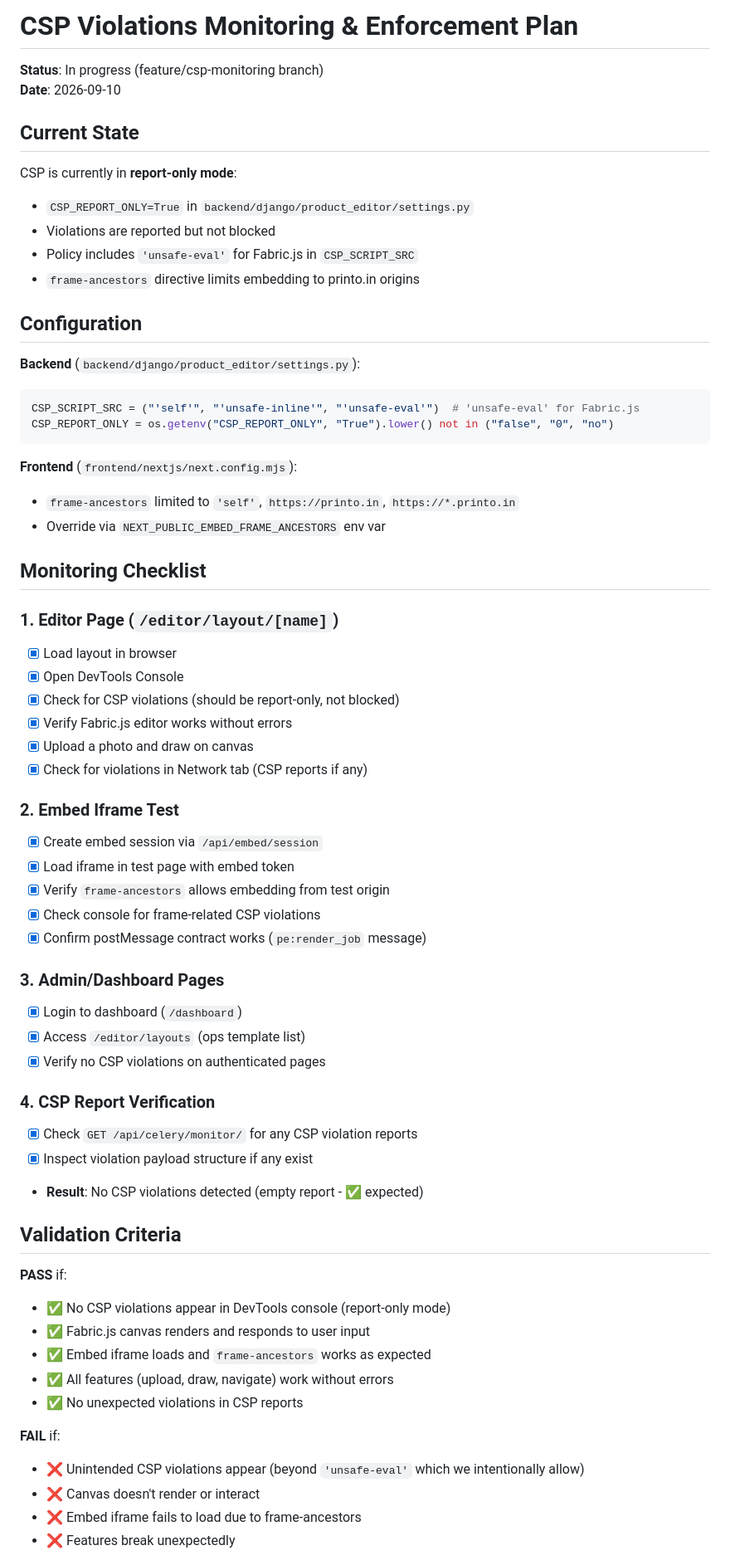
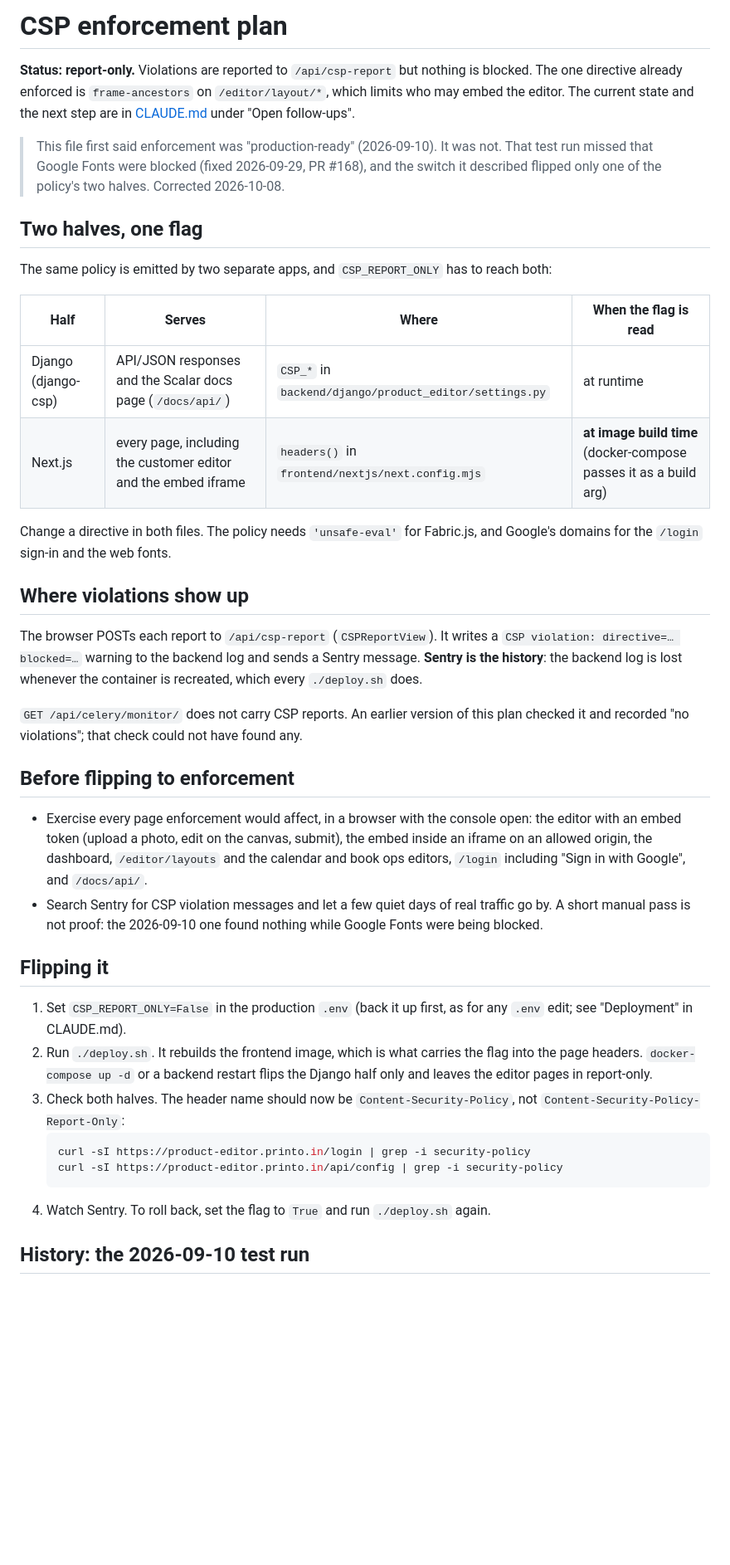
Before and after one commit to printo/product-editor, a Markdown page: CSP_MONITORING_PLAN.md, the part around one of its changes. Shown at 83% size. GitHub-like rendering; blank space fills up the shorter version.

Commit message:
docs(csp): correct the enforcement plan
The plan called enforcement "production-ready" and gave a switch that
could not work as written:

- It said to set CSP_REPORT_ONLY=False and restart the backend. The
  Next.js half of the policy reads the flag when its image is BUILT, so
  that flips only the Django half and leaves the editor pages in
  report-only. The plan now says to run ./deploy.sh and how to check both
  halves.
- "Production-ready" came from a manual pass that missed Google Fonts
  being blocked (fixed 2026-09-29, PR #168). Said so, and kept the
  2026-09-10 run as history.
- It told the reader to look for violations on /api/celery/monitor/,
  which carries no CSP data (it is the render-queue/GC monitor), so the
  recorded "no violations" could not have been anything else. Reports go
  to /api/csp-report, the backend log and Sentry; the plan says so.

Rewritten rather than deleted: the two-halves explanation and the
pre-flip checklist are still needed.

Co-Authored-By: Claude Sonnet 5.5 <noreply@anthropic.com>

````diff
--- a/CSP_MONITORING_PLAN.md
+++ b/CSP_MONITORING_PLAN.md
@@ -1,67 +1,41 @@
-# CSP Violations Monitoring & Enforcement Plan
+# CSP enforcement plan
 
-**Status**: In progress (feature/csp-monitoring branch)
-**Date**: 2026-09-10
+**Status: report-only.** Violations are reported to `/api/csp-report` but nothing is blocked. The one directive already enforced is `frame-ancestors` on `/editor/layout/*`, which limits who may embed the editor. The current state and the next step are in [CLAUDE.md](CLAUDE.md) under "Open follow-ups".
 
-## Current State
+> This file first said enforcement was "production-ready" (2026-09-10). It was not. That test run missed that Google Fonts were blocked (fixed 2026-09-29, PR #168), and the switch it described flipped only one of the policy's two halves. Corrected 2026-10-08.
 
-CSP is currently in **report-only mode**:
-- `CSP_REPORT_ONLY=True` in `backend/django/product_editor/settings.py`
-- Violations are reported but not blocked
-- Policy includes `'unsafe-eval'` for Fabric.js in `CSP_SCRIPT_SRC`
-- `frame-ancestors` directive limits embedding to printo.in origins
+## Two halves, one flag
 
-## Configuration
+The same policy is emitted by two separate apps, and `CSP_REPORT_ONLY` has to reach both:
 
-**Backend** (`backend/django/product_editor/settings.py`):
-```python
-CSP_SCRIPT_SRC = ("'self'", "'unsafe-inline'", "'unsafe-eval'")  # 'unsafe-eval' for Fabric.js
-CSP_REPORT_ONLY = os.getenv("CSP_REPORT_ONLY", "True").lower() not in ("false", "0", "no")
-```
+| Half | Serves | Where | When the flag is read |
+|---|---|---|---|
+| Django (django-csp) | API/JSON responses and the Scalar docs page (`/docs/api/`) | `CSP_*` in `backend/django/product_editor/settings.py` | at runtime |
+| Next.js | every page, including the customer editor and the embed iframe | `headers()` in `frontend/nextjs/next.config.mjs` | **at image build time** (docker-compose passes it as a build arg) |
 
-**Frontend** (`frontend/nextjs/next.config.mjs`):
-- `frame-ancestors` limited to `'self'`, `https://printo.in`, `https://*.printo.in`
-- Override via `NEXT_PUBLIC_EMBED_FRAME_ANCESTORS` env var
+Change a directive in both files. The policy needs `'unsafe-eval'` for Fabric.js, and Google's domains for the `/login` sign-in and the web fonts.
 
-## Monitoring Checklist
+## Where violations show up
 
-### 1. Editor Page (`/editor/layout/[name]`)
-- [x] Load layout in browser
-- [x] Open DevTools Console
-- [x] Check for CSP violations (should be report-only, not blocked)
-- [x] Verify Fabric.js editor works without errors
-- [x] Upload a photo and draw on canvas
-- [x] Check for violations in Network tab (CSP reports if any)
+The browser POSTs each report to `/api/csp-report` (`CSPReportView`). It writes a `CSP violation: directive=… blocked=…` warning to the backend log and sends a Sentry message. **Sentry is the history**: the backend log is lost whenever the container is recreated, which every `./deploy.sh` does.
 
-### 2. Embed Iframe Test
-- [x] Create embed session via `/api/embed/session`
-- [x] Load iframe in test page with embed token
-- [x] Verify `frame-ancestors` allows embedding from test origin
-- [x] Check console for frame-related CSP violations
-- [x] Confirm postMessage contract works (`pe:render_job` message)
+`GET /api/celery/monitor/` does not carry CSP reports. An earlier version of this plan checked it and recorded "no violations"; that check could not have found any.
 
-### 3. Admin/Dashboard Pages
-- [x] Login to dashboard (`/dashboard`)
-- [x] Access `/editor/layouts` (ops template list)
-- [x] Verify no CSP violations on authenticated pages
+## Before flipping to enforcement
 
-### 4. CSP Report Verification
-- [x] Check `GET /api/celery/monitor/` for any CSP violation reports
-- [x] Inspect violation payload structure if any exist
-- **Result**: No CSP violations detected (empty report - ✅ expected)
+- Exercise every page enforcement would affect, in a browser with the console open: the editor with an embed token (upload a photo, edit on the canvas, submit), the embed inside an iframe on an allowed origin, the dashboard, `/editor/layouts` and the calendar and book ops editors, `/login` including "Sign in with Google", and `/docs/api/`.
+- Search Sentry for CSP violation messages and let a few quiet days of real traffic go by. A short manual pass is not proof: the 2026-09-10 one found nothing while Google Fonts were being blocked.
 
-## Validation Criteria
+## Flipping it
 
-**PASS** if:
-- ✅ No CSP violations appear in DevTools console (report-only mode)
-- ✅ Fabric.js canvas renders and responds to user input
-- ✅ Embed iframe loads and `frame-ancestors` works as expected
-- ✅ All features (upload, draw, navigate) work without errors
-- ✅ No unexpected violations in CSP reports
+1. Set `CSP_REPORT_ONLY=False` in the production `.env` (back it up first, as for any `.env` edit; see "Deployment" in CLAUDE.md).
+2. Run `./deploy.sh`. It rebuilds the frontend image, which is what carries the flag into the page headers. `docker-compose up -d` or a backend restart flips the Django half only and leaves the editor pages in report-only.
+3. Check both halves. The header name should now be `Content-Security-Policy`, not `Content-Security-Policy-Report-Only`:
+   ```bash
+   curl -sI https://product-editor.printo.in/login | grep -i security-policy
+   curl -sI https://product-editor.printo.in/api/config | grep -i security-policy
+   ```
+4. Watch Sentry. To roll back, set the flag to `True` and run `./deploy.sh` again.
 
-**FAIL** if:
-- ❌ Unintended CSP violations appear (beyond `'unsafe-eval'` which we intentionally allow)
-- ❌ Canvas doesn't render or interact
-- ❌ Embed iframe fails to load due to frame-ancestors
-- ❌ Features break unexpectedly
+## History: the 2026-09-10 test run
 
````
Also changed, not shown: other parts of CSP_MONITORING_PLAN.md (+1 -62 lines).
